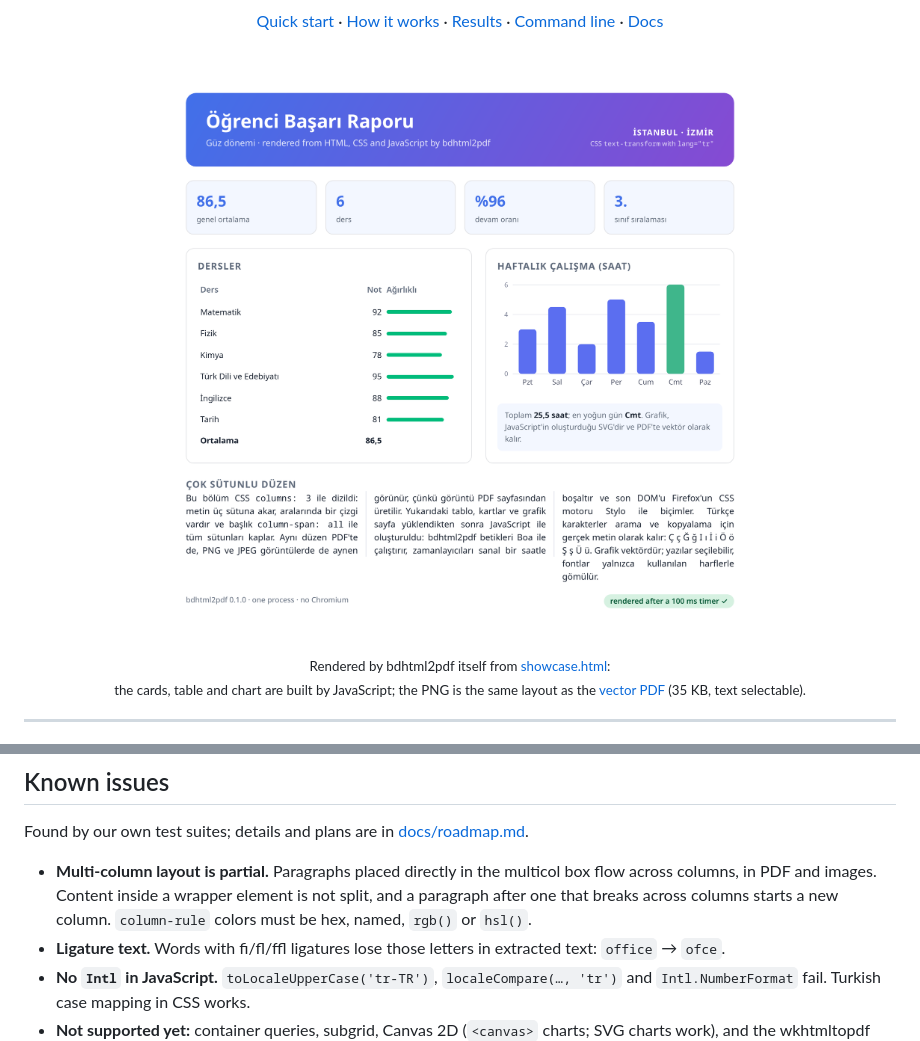
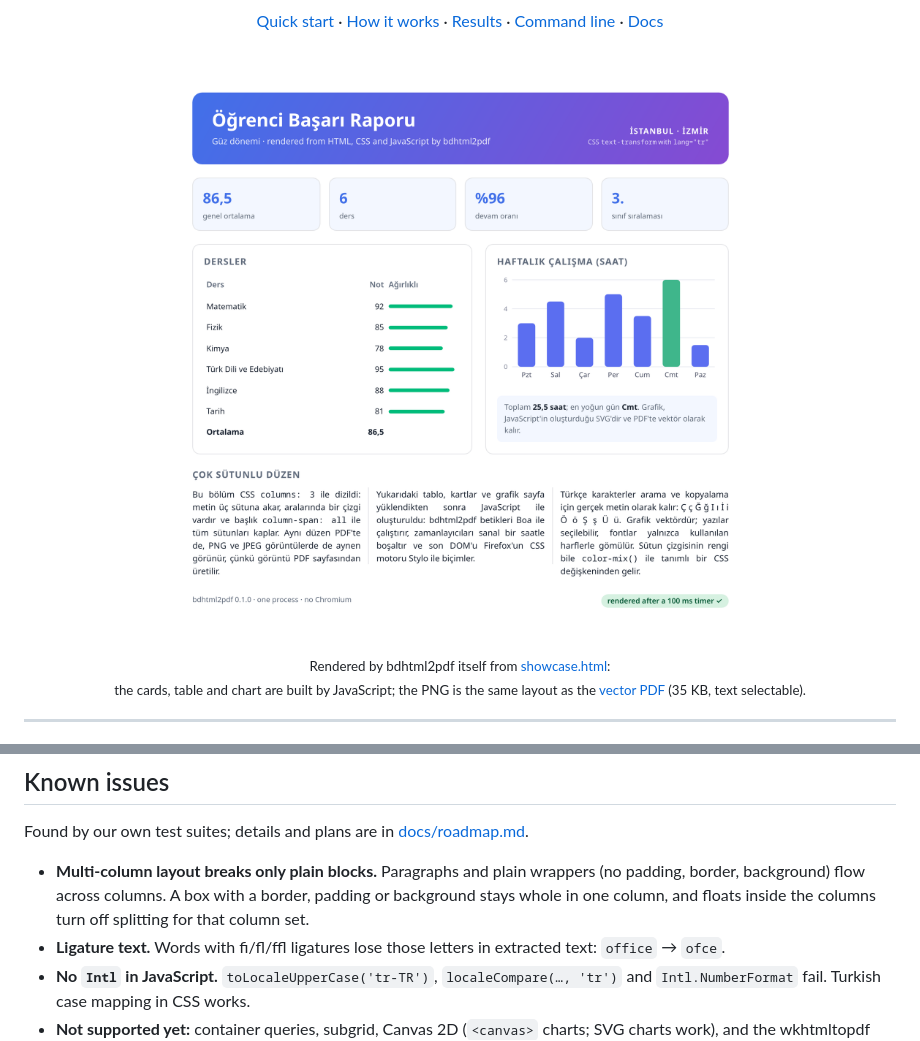
Before and after one commit to bahadirdogru/bdhtml2pdf, a Markdown page: README.md, 2 parts joined by grey strips. Rendered like a GitHub page; pictures changed too: docs/showcase/showcase.png.

Commit message:
Show multi-paragraph columns with a color-mix() rule in the showcase
fulgur now flows multicol content through wrappers and between
paragraphs, and resolves column-rule colors with Stylo. The showcase
goes back to three paragraphs and takes its rule color from the
--line variable. The known issues narrow to boxes with decorations,
which still stay whole in one column.

```diff
--- a/README.md
+++ b/README.md
@@ -254,11 +254,10 @@ network. → [docs/security.md](docs/security.md)
 Found by our own test suites; details and plans are in
 [docs/roadmap.md](docs/roadmap.md#known-issues).
 
-- **Multi-column layout is partial.** Paragraphs placed directly in the
-  multicol box flow across columns, in PDF and images. Content inside a
-  wrapper element is not split, and a paragraph after one that breaks across
-  columns starts a new column. `column-rule` colors must be hex, named,
-  `rgb()` or `hsl()`.
+- **Multi-column layout breaks only plain blocks.** Paragraphs and plain
+  wrappers (no padding, border, background) flow across columns. A box with a
+  border, padding or background stays whole in one column, and floats inside
+  the columns turn off splitting for that column set.
 - **Ligature text.** Words with fi/fl/ffl ligatures lose those letters in
   extracted text: `office` → `ofce`.
 - **No `Intl` in JavaScript.** `toLocaleUpperCase('tr-TR')`,
```
Also changed, not shown: docs/roadmap.md (+1 -2 lines), 3 other files.
